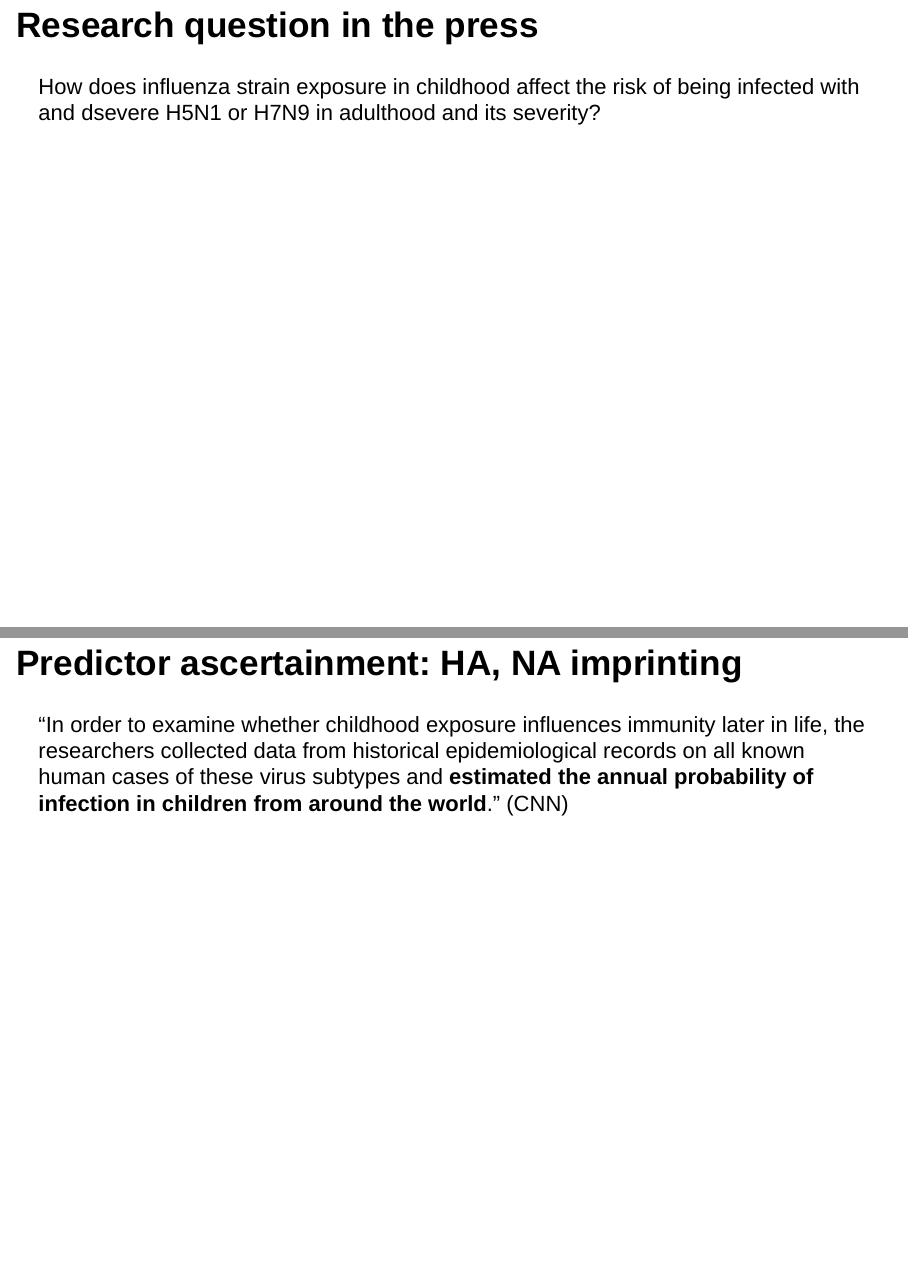
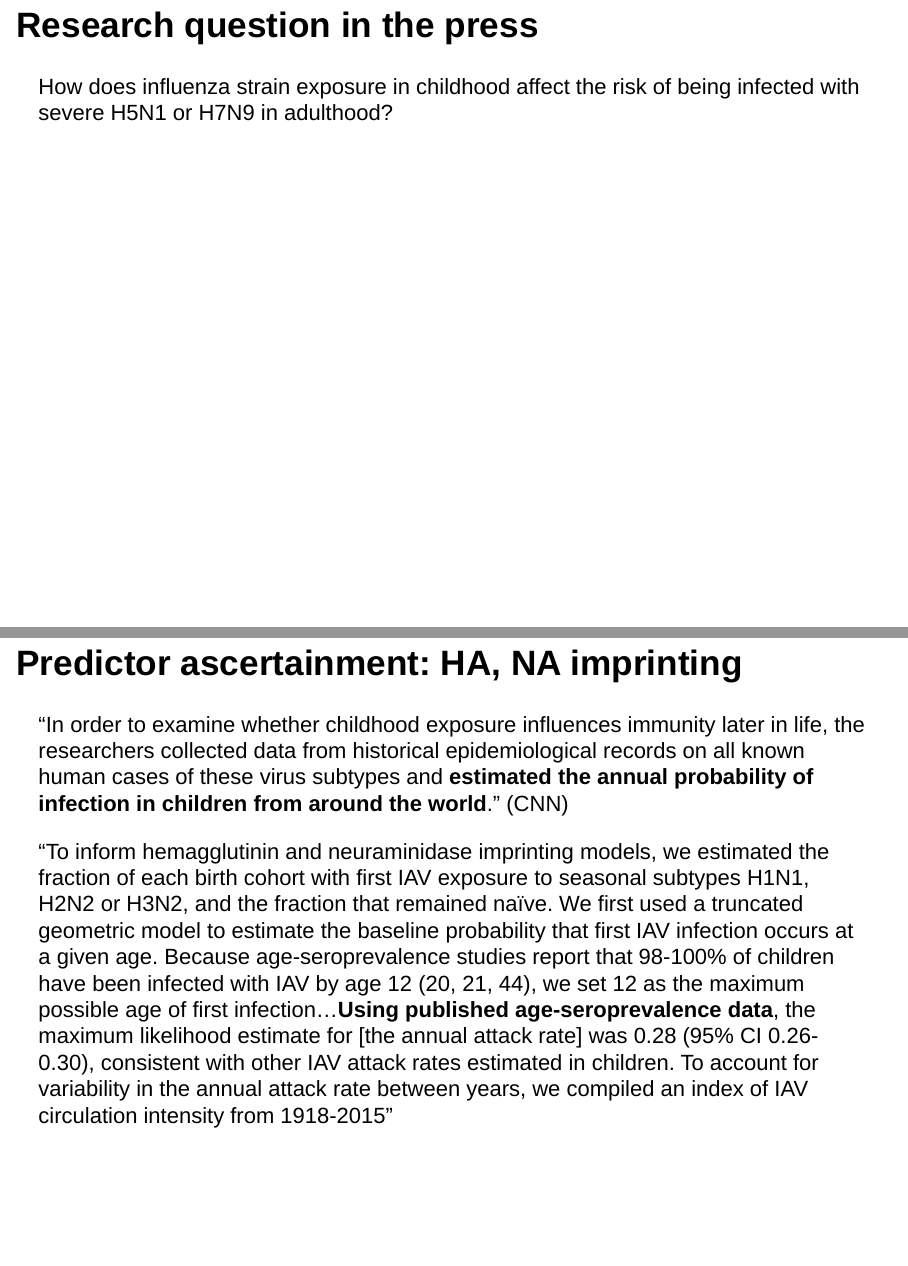
Before and after one commit to lmyint/stat_thinking, an R Markdown document (association_studies/intro_assoc.Rmd): pages 5 and 33 of 44, joined at a grey line. Rendered offline with R 4.5, knitr and Pandoc, with nearby package versions; drawn as Slidy slides in place of the format the file asks for; code that draws random numbers runs with fixed seeds of ours.

Commit message:
Fix typos and formatting. Add quote for HA/NA

```diff
--- a/association_studies/intro_assoc.Rmd
+++ b/association_studies/intro_assoc.Rmd
@@ -30,7 +30,7 @@ What factors are related to an outcome?
 
 ## Research question in the press
 
-How does influenza strain exposure in childhood affect the risk of being infected with and dsevere H5N1 or H7N9 in adulthood and its severity?
+How does influenza strain exposure in childhood affect the risk of being infected with severe H5N1 or H7N9 in adulthood?
 
 ## Research question from initial investigation
 
@@ -228,6 +229,9 @@ Used indicator variables to count number of high-risk young children and elderly
 
 "In order to examine whether childhood exposure influences immunity later in life, the researchers collected data from historical epidemiological records on all known human cases of these virus subtypes and **estimated the annual probability of infection in children from around the world**." (CNN)
 
+"To inform hemagglutinin and neuraminidase imprinting models, we estimated the
+fraction of each birth cohort with first IAV exposure to seasonal subtypes H1N1, H2N2 or H3N2, and the fraction that remained naïve. We first used a truncated geometric model to estimate the baseline probability that first IAV infection occurs at a given age. Because age-seroprevalence studies report that 98-100% of children have been infected with IAV by age 12 (20, 21, 44), we set 12 as the maximum possible age of first infection...**Using published age-seroprevalence data**, the maximum likelihood estimate for [the annual attack rate] was 0.28 (95% CI 0.26-0.30), consistent with other IAV attack rates estimated in children. To account for variability in the annual attack rate between years, we compiled an index of IAV circulation intensity from 1918-2015"
+
 # Analysis
 
 ## Points to evaluate
```
Also changed, not shown: association_studies/intro_assoc.Rmd (1 more changed lines).
